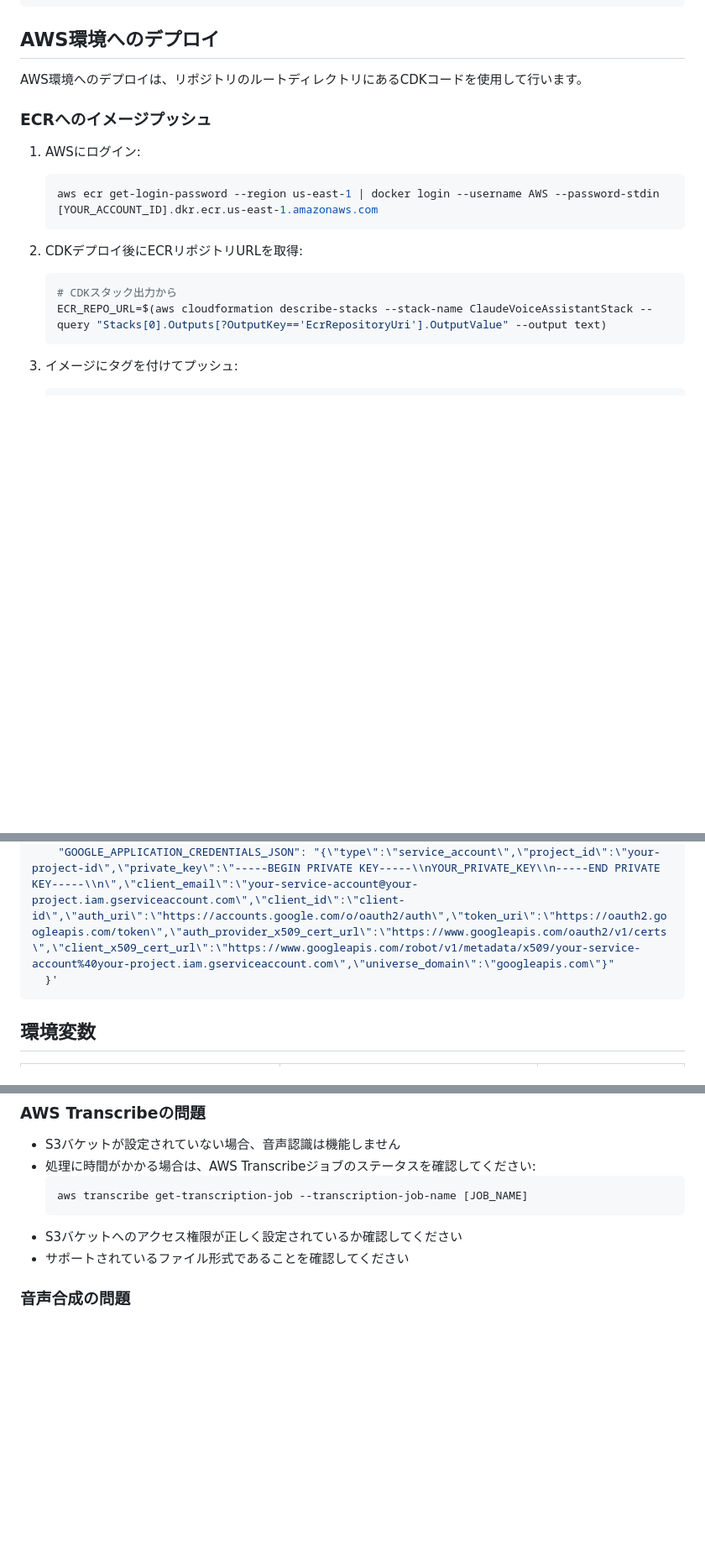
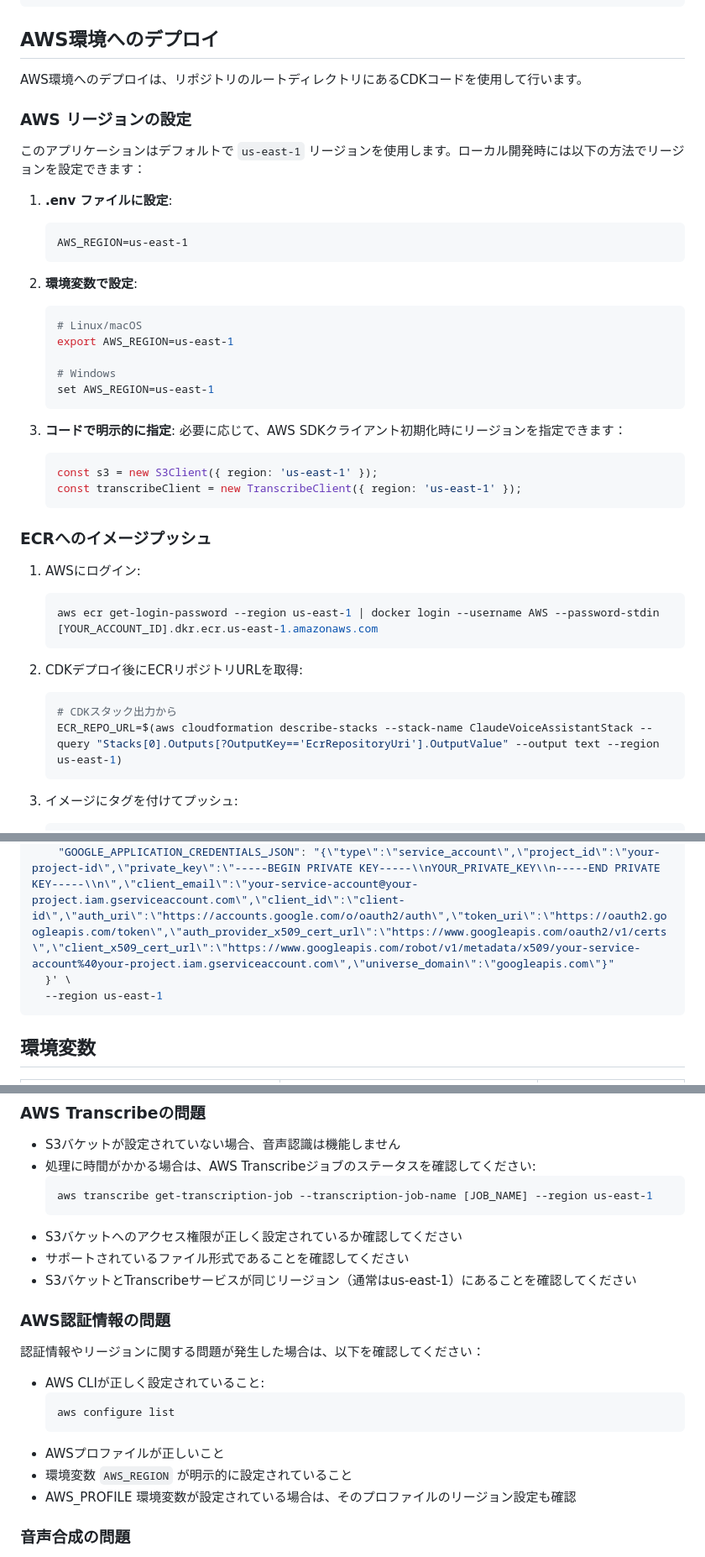
Before and after one commit to tetuya-iyell/claude-voice-assistant, a Markdown page: app/README.md, 3 parts joined by grey strips. Shown: that part at 84% size. Drawn GitHub-style; blank space fills up the shorter version.

Commit message:
アプリケーションREADMEにAWSリージョン情報を追加

````diff
--- a/app/README.md
+++ b/app/README.md
@@ -78,6 +84,31 @@ docker run -p 3000:3000 \
 
 AWS環境へのデプロイは、リポジトリのルートディレクトリにあるCDKコードを使用して行います。
 
+### AWS リージョンの設定
+
+このアプリケーションはデフォルトで `us-east-1` リージョンを使用します。ローカル開発時には以下の方法でリージョンを設定できます：
+
+1. **.env ファイルに設定**:
+   ```
+   AWS_REGION=us-east-1
+   ```
+
+2. **環境変数で設定**:
+   ```bash
+   # Linux/macOS
+   export AWS_REGION=us-east-1
+
+   # Windows
+   set AWS_REGION=us-east-1
+   ```
+
+3. **コードで明示的に指定**:
+   必要に応じて、AWS SDKクライアント初期化時にリージョンを指定できます：
+   ```javascript
+   const s3 = new S3Client({ region: 'us-east-1' });
+   const transcribeClient = new TranscribeClient({ region: 'us-east-1' });
+   ```
+
 ### ECRへのイメージプッシュ
 
 1. AWSにログイン:
@@ -88,7 +119,7 @@ AWS環境へのデプロイは、リポジトリのルートディレクトリ
 2. CDKデプロイ後にECRリポジトリURLを取得:
    ```bash
    # CDKスタック出力から
-   ECR_REPO_URL=$(aws cloudformation describe-stacks --stack-name ClaudeVoiceAssistantStack --query "Stacks[0].Outputs[?OutputKey=='EcrRepositoryUri'].OutputValue" --output text)
+   ECR_REPO_URL=$(aws cloudformation describe-stacks --stack-name ClaudeVoiceAssistantStack --query "Stacks[0].Outputs[?OutputKey=='EcrRepositoryUri'].OutputValue" --output text --region us-east-1)
    ```
 
 3. イメージにタグを付けてプッシュ:
@@ -107,7 +138,8 @@ aws secretsmanager update-secret \
   --secret-string '{
     "ANTHROPIC_API_KEY": "sk-ant-your-anthropic-api-key",
     "GOOGLE_APPLICATION_CREDENTIALS_JSON": "{\"type\":\"service_account\",\"project_id\":\"your-project-id\",\"private_key\":\"-----BEGIN PRIVATE KEY-----\\nYOUR_PRIVATE_KEY\\n-----END PRIVATE KEY-----\\n\",\"client_email\":\"your-service-account@your-project.iam.gserviceaccount.com\",\"client_id\":\"client-id\",\"auth_uri\":\"https://accounts.google.com/o/oauth2/auth\",\"token_uri\":\"https://oauth2.googleapis.com/token\",\"auth_provider_x509_cert_url\":\"https://www.googleapis.com/oauth2/v1/certs\",\"client_x509_cert_url\":\"https://www.googleapis.com/robot/v1/metadata/x509/your-service-account%40your-project.iam.gserviceaccount.com\",\"universe_domain\":\"googleapis.com\"}"
-  }'
+  }' \
+  --region us-east-1
 ```
 
 ## 環境変数
@@ -147,10 +179,23 @@ app/
 - S3バケットが設定されていない場合、音声認識は機能しません
 - 処理に時間がかかる場合は、AWS Transcribeジョブのステータスを確認してください:
   ```bash
-  aws transcribe get-transcription-job --transcription-job-name [JOB_NAME]
+  aws transcribe get-transcription-job --transcription-job-name [JOB_NAME] --region us-east-1
   ```
 - S3バケットへのアクセス権限が正しく設定されているか確認してください
 - サポートされているファイル形式であることを確認してください
+- S3バケットとTranscribeサービスが同じリージョン（通常はus-east-1）にあることを確認してください
+
+### AWS認証情報の問題
+
+認証情報やリージョンに関する問題が発生した場合は、以下を確認してください：
+
+- AWS CLIが正しく設定されていること:
+  ```bash
+  aws configure list
+  ```
+- AWSプロファイルが正しいこと
+- 環境変数 `AWS_REGION` が明示的に設定されていること
+- AWS_PROFILE 環境変数が設定されている場合は、そのプロファイルのリージョン設定も確認
 
 ### 音声合成の問題
 
````
Also changed, not shown: other parts of app/README.md (+10 -4 lines).
